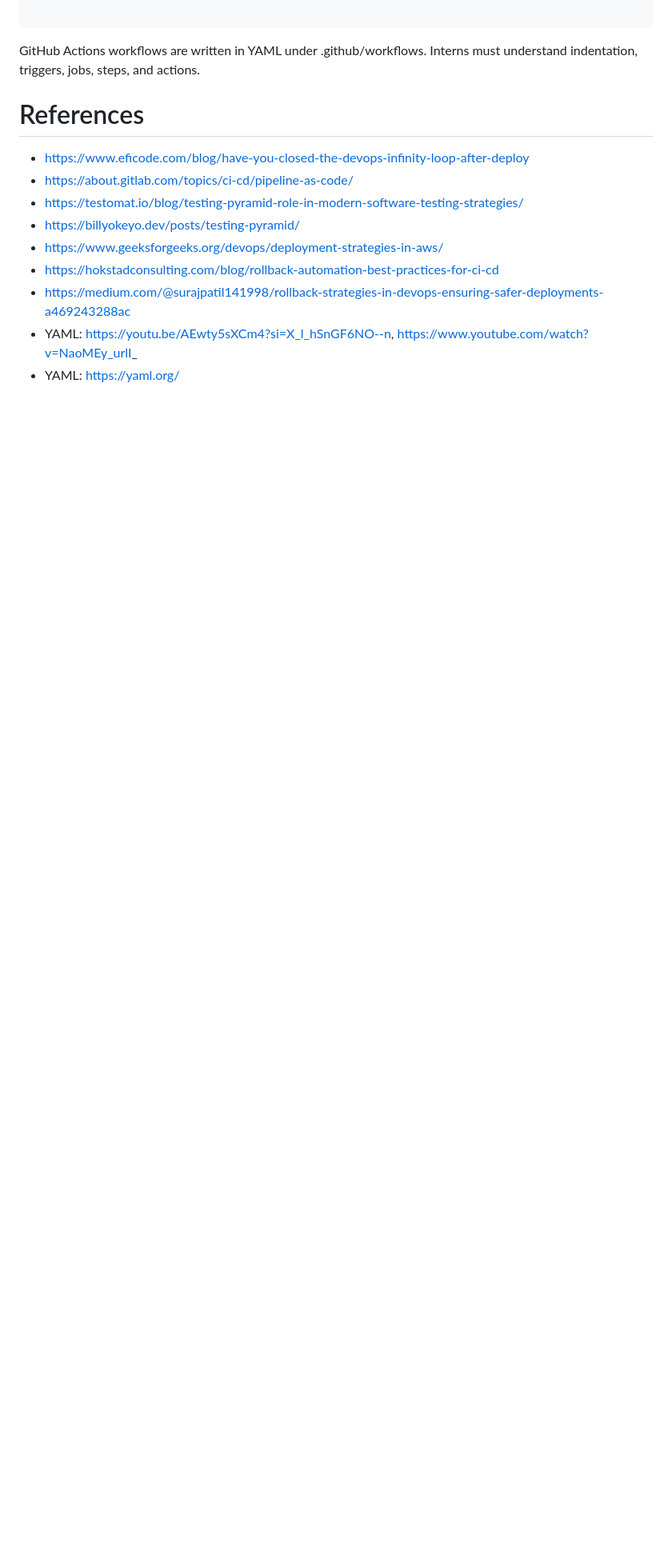
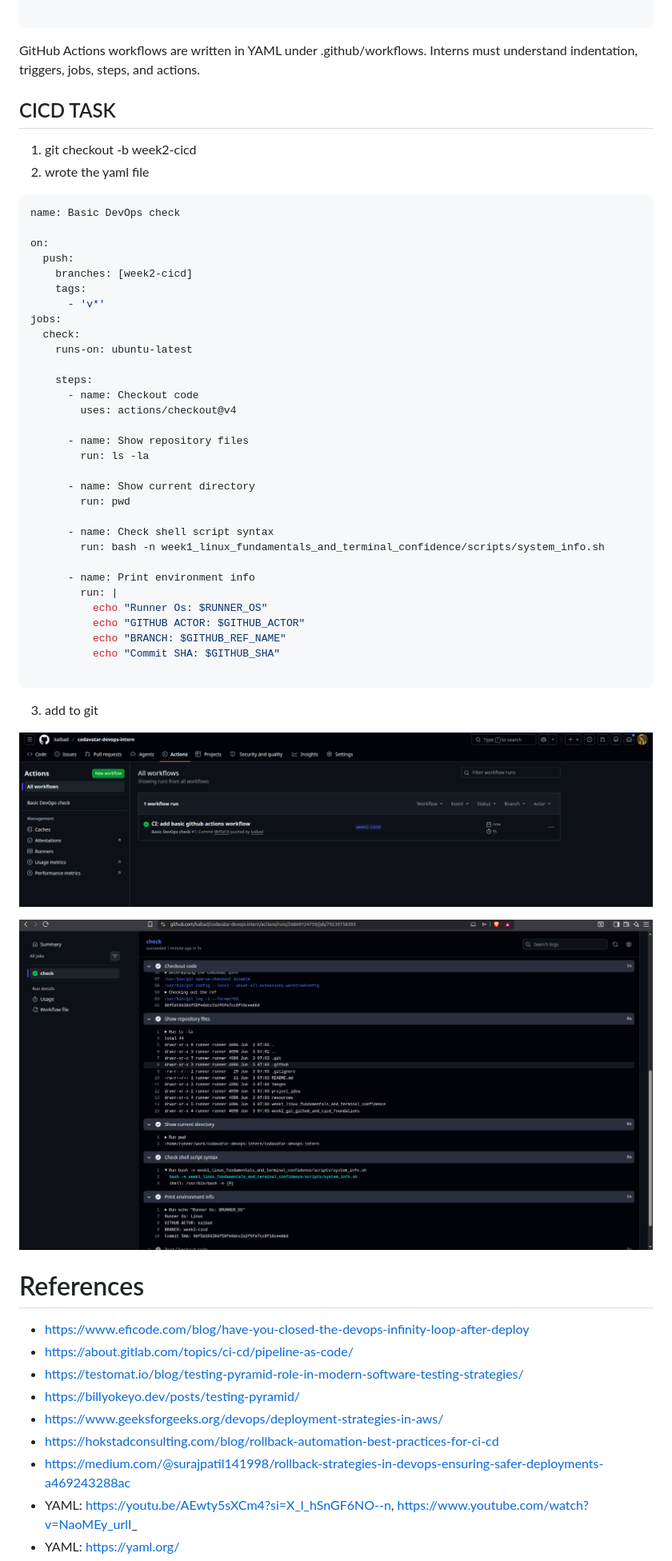
Before and after one commit to kaibad/codavatar-devops-intern, a Markdown page: week2_git_github_and_cicd_foundations/cicd/README.md, the part around the change. Shown at 80% size. Rendered like a GitHub page; pictures changed too: images/screenshots/week2/ci-log.png (added), images/screenshots/week2/ci-success.png (added); blank space fills up the shorter version.

Commit message:
docs: add ss for ci

````diff
--- a/week2_git_github_and_cicd_foundations/cicd/README.md
+++ b/week2_git_github_and_cicd_foundations/cicd/README.md
@@ -441,7 +441,49 @@ YAML is indentation-based. Wrong indentation breaks the workflow.
 GitHub Actions workflows are written in YAML under .github/workflows. Interns must understand indentation, triggers,
 jobs, steps, and actions.
 
+## CICD TASK
 
+1. git checkout -b week2-cicd
+2. wrote the yaml file
+```yaml
+name: Basic DevOps check
+
+on:
+  push:
+    branches: [week2-cicd]
+    tags:
+      - 'v*'
+jobs:
+  check:
+    runs-on: ubuntu-latest
+
+    steps:
+      - name: Checkout code
+        uses: actions/checkout@v4
+
+      - name: Show repository files
+        run: ls -la
+
+      - name: Show current directory
+        run: pwd
+
+      - name: Check shell script syntax
+        run: bash -n week1_linux_fundamentals_and_terminal_confidence/scripts/system_info.sh
+
+      - name: Print environment info
+        run: |
+          echo "Runner Os: $RUNNER_OS"
+          echo "GITHUB ACTOR: $GITHUB_ACTOR"
+          echo "BRANCH: $GITHUB_REF_NAME"
+          echo "Commit SHA: $GITHUB_SHA"
+
+```
+
+3. add to git
+
+![github actions ci](../../images/screenshots/week2/ci-success.png)
+
+![github actions ci](../../images/screenshots/week2/ci-log.png)
 
 
 # References
````
